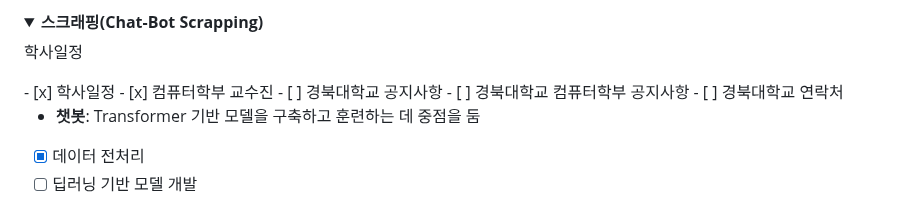
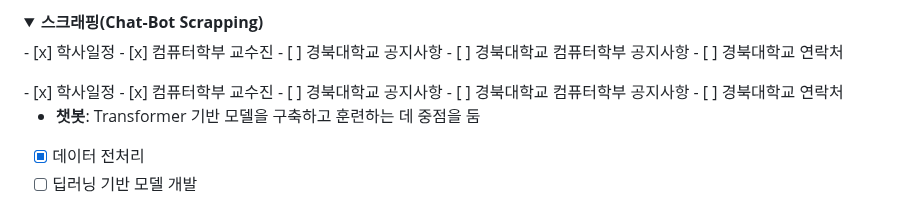
Before and after one commit to Dansoeun/AICOSS, a Markdown page: README.md, the part around the change. Drawn GitHub-style; folded sections open.

```diff
--- a/README.md
+++ b/README.md
@@ -66,8 +66,13 @@
    <summary>
       <b> 스크래핑(Chat-Bot Scrapping) </b>
    </summary>
-   <input type="checkbox" id="annual calender" name="annual calender" checked /> 학사일정 <br>
-
+   <div markdown="1">
+   - [x] 학사일정
+   - [x] 컴퓨터학부 교수진
+   - [ ] 경북대학교 공지사항
+   - [ ] 경북대학교 컴퓨터학부 공지사항
+   - [ ] 경북대학교 연락처
+   </div>
 </details>
 - [x] 학사일정
 - [x] 컴퓨터학부 교수진
```
